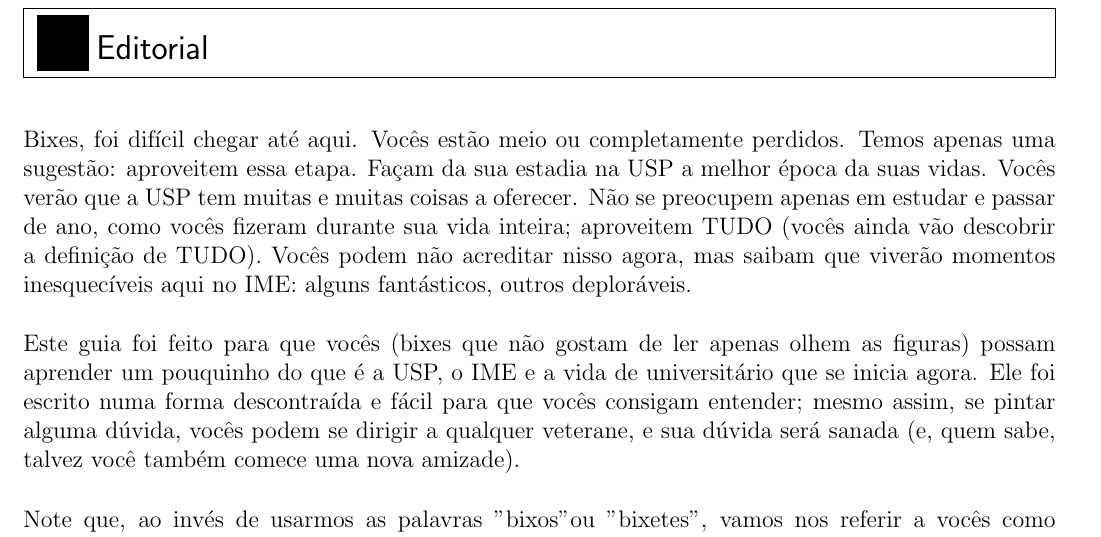
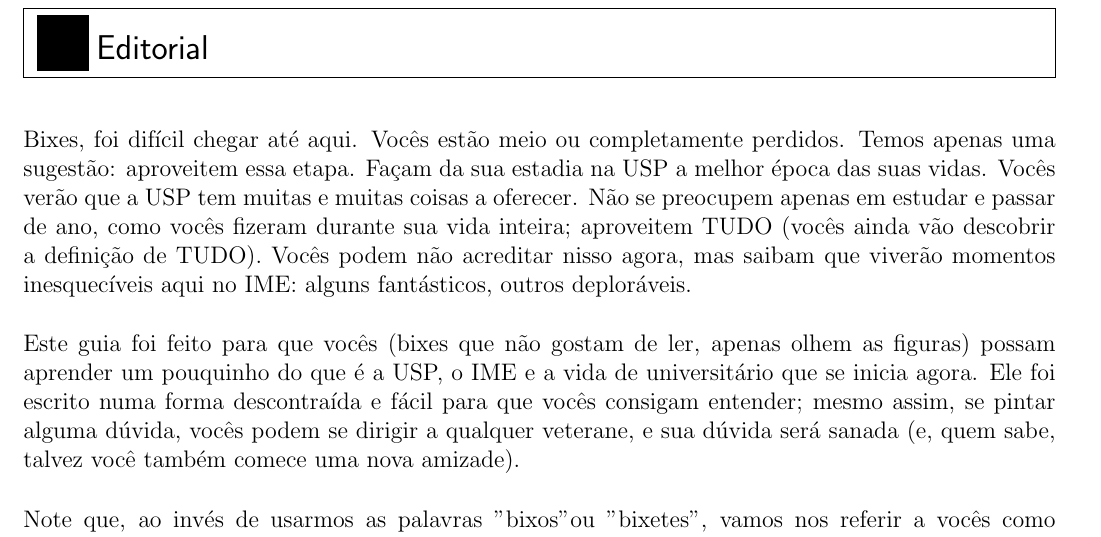
Before and after one commit to Kazuo256/guiadobixo, a LaTeX document (src/GuiaDoBixo.tex, which reads src/editorial.tex): part of page 2 of 99, cut so that both start at the same text. Compiled offline with pdfLaTeX.

Commit message:
correções ortográficas

```diff
--- a/src/editorial.tex
+++ b/src/editorial.tex
@@ -2,14 +2,14 @@
 
 Bixes, foi difícil chegar até aqui. Vocês
 estão meio ou completamente perdidos. Temos apenas uma sugestão: aproveitem essa
-etapa.  Façam da sua estadia na USP a melhor época da suas vidas. Vocês verão
+etapa.  Façam da sua estadia na USP a melhor época das suas vidas. Vocês verão
 que a USP tem muitas e muitas coisas a oferecer. Não se preocupem apenas em
 estudar e passar de ano, como vocês fizeram durante sua vida inteira; aproveitem
 TUDO (vocês ainda vão descobrir a definição de TUDO). Vocês podem não acreditar
 nisso agora, mas saibam que viverão momentos inesquecíveis aqui no IME: alguns
 fantásticos, outros deploráveis.
 
-Este guia foi feito para que vocês (bixes que não gostam de ler apenas olhem as figuras)
+Este guia foi feito para que vocês (bixes que não gostam de ler, apenas olhem as figuras)
 possam aprender um pouquinho do que é a USP,
 o IME e a vida de universitário que se inicia agora. Ele foi escrito numa forma
 descontraída e fácil para que vocês consigam entender; mesmo assim, se pintar
```
